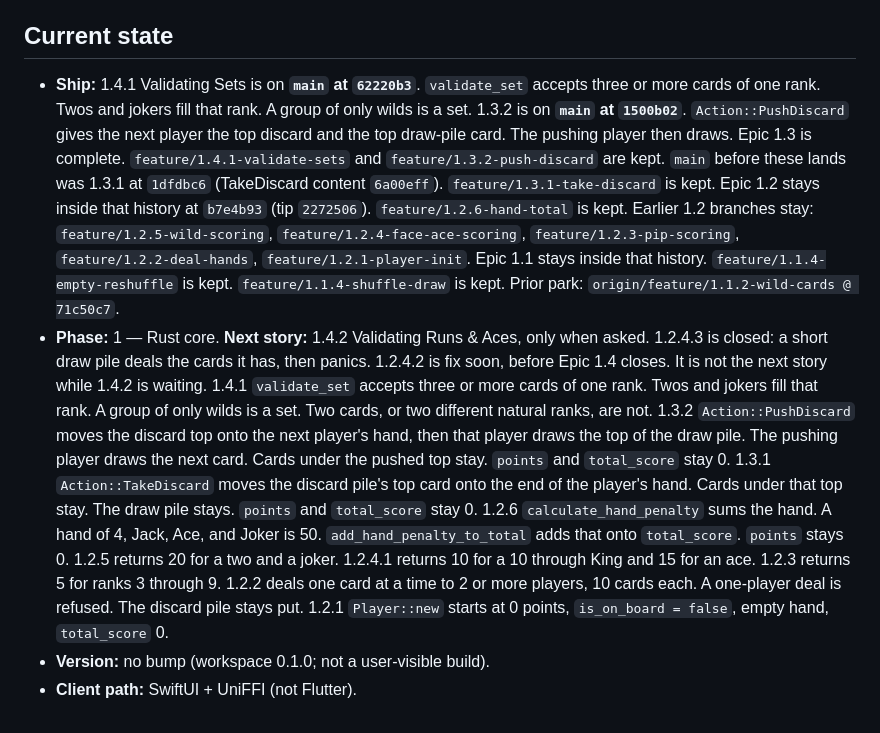
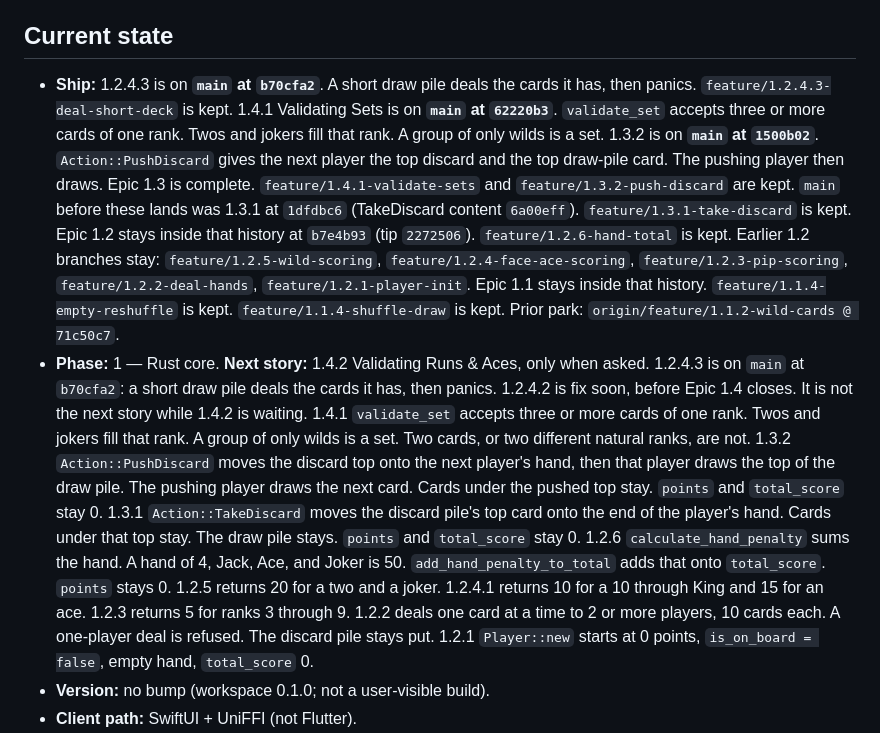
Before and after one commit to pbuckles22/PushSimulator, a Markdown page: AGENT_HANDOFF.md, the part around the change. Rendered like a GitHub page.

```diff
--- a/AGENT_HANDOFF.md
+++ b/AGENT_HANDOFF.md
@@ -20,8 +20,8 @@
 
 ## Current state
 
-- **Ship:** 1.4.1 Validating Sets is on **`main` at `62220b3`**. `validate_set` accepts three or more cards of one rank. Twos and jokers fill that rank. A group of only wilds is a set. 1.3.2 is on **`main` at `1500b02`**. `Action::PushDiscard` gives the next player the top discard and the top draw-pile card. The pushing player then draws. Epic 1.3 is complete. `feature/1.4.1-validate-sets` and `feature/1.3.2-push-discard` are kept. `main` before these lands was 1.3.1 at `1dfdbc6` (TakeDiscard content `6a00eff`). `feature/1.3.1-take-discard` is kept. Epic 1.2 stays inside that history at `b7e4b93` (tip `2272506`). `feature/1.2.6-hand-total` is kept. Earlier 1.2 branches stay: `feature/1.2.5-wild-scoring`, `feature/1.2.4-face-ace-scoring`, `feature/1.2.3-pip-scoring`, `feature/1.2.2-deal-hands`, `feature/1.2.1-player-init`. Epic 1.1 stays inside that history. `feature/1.1.4-empty-reshuffle` is kept. `feature/1.1.4-shuffle-draw` is kept. Prior park: `origin/feature/1.1.2-wild-cards @ 71c50c7`.
-- **Phase:** 1 — Rust core. **Next story:** 1.4.2 Validating Runs & Aces, only when asked. 1.2.4.3 is closed: a short draw pile deals the cards it has, then panics. 1.2.4.2 is fix soon, before Epic 1.4 closes. It is not the next story while 1.4.2 is waiting. 1.4.1 `validate_set` accepts three or more cards of one rank. Twos and jokers fill that rank. A group of only wilds is a set. Two cards, or two different natural ranks, are not. 1.3.2 `Action::PushDiscard` moves the discard top onto the next player's hand, then that player draws the top of the draw pile. The pushing player draws the next card. Cards under the pushed top stay. `points` and `total_score` stay 0. 1.3.1 `Action::TakeDiscard` moves the discard pile's top card onto the end of the player's hand. Cards under that top stay. The draw pile stays. `points` and `total_score` stay 0. 1.2.6 `calculate_hand_penalty` sums the hand. A hand of 4, Jack, Ace, and Joker is 50. `add_hand_penalty_to_total` adds that onto `total_score`. `points` stays 0. 1.2.5 returns 20 for a two and a joker. 1.2.4.1 returns 10 for a 10 through King and 15 for an ace. 1.2.3 returns 5 for ranks 3 through 9. 1.2.2 deals one card at a time to 2 or more players, 10 cards each. A one-player deal is refused. The discard pile stays put. 1.2.1 `Player::new` starts at 0 points, `is_on_board = false`, empty hand, `total_score` 0.
+- **Ship:** 1.2.4.3 is on **`main` at `b70cfa2`**. A short draw pile deals the cards it has, then panics. `feature/1.2.4.3-deal-short-deck` is kept. 1.4.1 Validating Sets is on **`main` at `62220b3`**. `validate_set` accepts three or more cards of one rank. Twos and jokers fill that rank. A group of only wilds is a set. 1.3.2 is on **`main` at `1500b02`**. `Action::PushDiscard` gives the next player the top discard and the top draw-pile card. The pushing player then draws. Epic 1.3 is complete. `feature/1.4.1-validate-sets` and `feature/1.3.2-push-discard` are kept. `main` before these lands was 1.3.1 at `1dfdbc6` (TakeDiscard content `6a00eff`). `feature/1.3.1-take-discard` is kept. Epic 1.2 stays inside that history at `b7e4b93` (tip `2272506`). `feature/1.2.6-hand-total` is kept. Earlier 1.2 branches stay: `feature/1.2.5-wild-scoring`, `feature/1.2.4-face-ace-scoring`, `feature/1.2.3-pip-scoring`, `feature/1.2.2-deal-hands`, `feature/1.2.1-player-init`. Epic 1.1 stays inside that history. `feature/1.1.4-empty-reshuffle` is kept. `feature/1.1.4-shuffle-draw` is kept. Prior park: `origin/feature/1.1.2-wild-cards @ 71c50c7`.
+- **Phase:** 1 — Rust core. **Next story:** 1.4.2 Validating Runs & Aces, only when asked. 1.2.4.3 is on `main` at `b70cfa2`: a short draw pile deals the cards it has, then panics. 1.2.4.2 is fix soon, before Epic 1.4 closes. It is not the next story while 1.4.2 is waiting. 1.4.1 `validate_set` accepts three or more cards of one rank. Twos and jokers fill that rank. A group of only wilds is a set. Two cards, or two different natural ranks, are not. 1.3.2 `Action::PushDiscard` moves the discard top onto the next player's hand, then that player draws the top of the draw pile. The pushing player draws the next card. Cards under the pushed top stay. `points` and `total_score` stay 0. 1.3.1 `Action::TakeDiscard` moves the discard pile's top card onto the end of the player's hand. Cards under that top stay. The draw pile stays. `points` and `total_score` stay 0. 1.2.6 `calculate_hand_penalty` sums the hand. A hand of 4, Jack, Ace, and Joker is 50. `add_hand_penalty_to_total` adds that onto `total_score`. `points` stays 0. 1.2.5 returns 20 for a two and a joker. 1.2.4.1 returns 10 for a 10 through King and 15 for an ace. 1.2.3 returns 5 for ranks 3 through 9. 1.2.2 deals one card at a time to 2 or more players, 10 cards each. A one-player deal is refused. The discard pile stays put. 1.2.1 `Player::new` starts at 0 points, `is_on_board = false`, empty hand, `total_score` 0.
 - **Version:** no bump (workspace 0.1.0; not a user-visible build).
 - **Client path:** SwiftUI + UniFFI (not Flutter).
 - **Handoff:** The next session gets **`You are the agent to execute the below hand off.`** as first line; brief is second person.
```
Also changed, not shown: doc/PROJECT_STATUS.md (+3 -2 lines).
